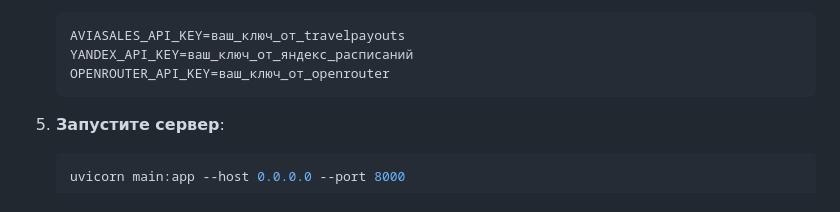
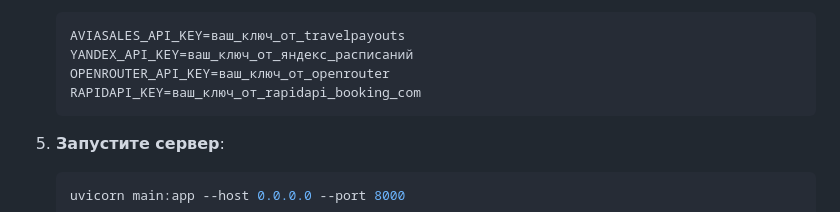
Before and after one commit to Rozhkin-Aleksandr/ai_travel_helper, a Markdown page: README.md, the part around the change. GitHub-like rendering.

````diff
--- a/README.md
+++ b/README.md
@@ -56,6 +56,7 @@ repo/
    AVIASALES_API_KEY=ваш_ключ_от_travelpayouts
    YANDEX_API_KEY=ваш_ключ_от_яндекс_расписаний
    OPENROUTER_API_KEY=ваш_ключ_от_openrouter
+   RAPIDAPI_KEY=ваш_ключ_от_rapidapi_booking_com
    ```
 
 5. **Запустите сервер**:
````
